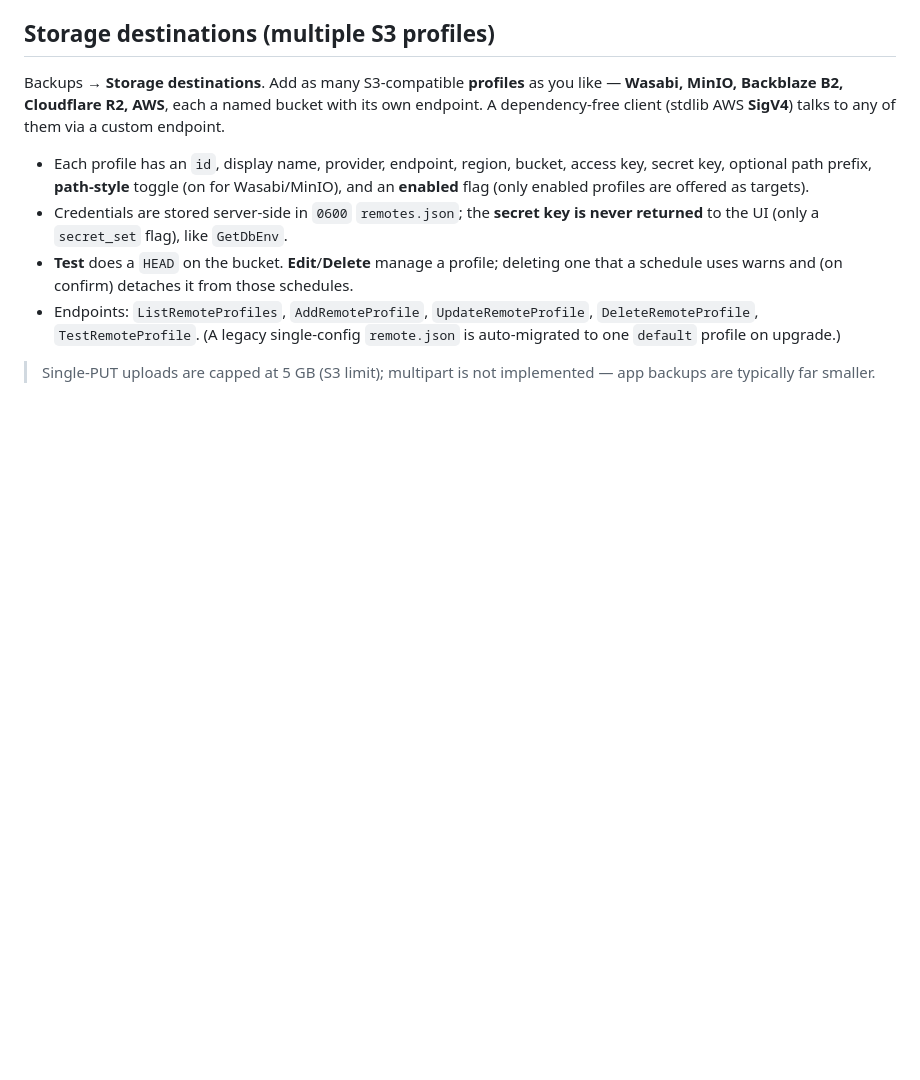
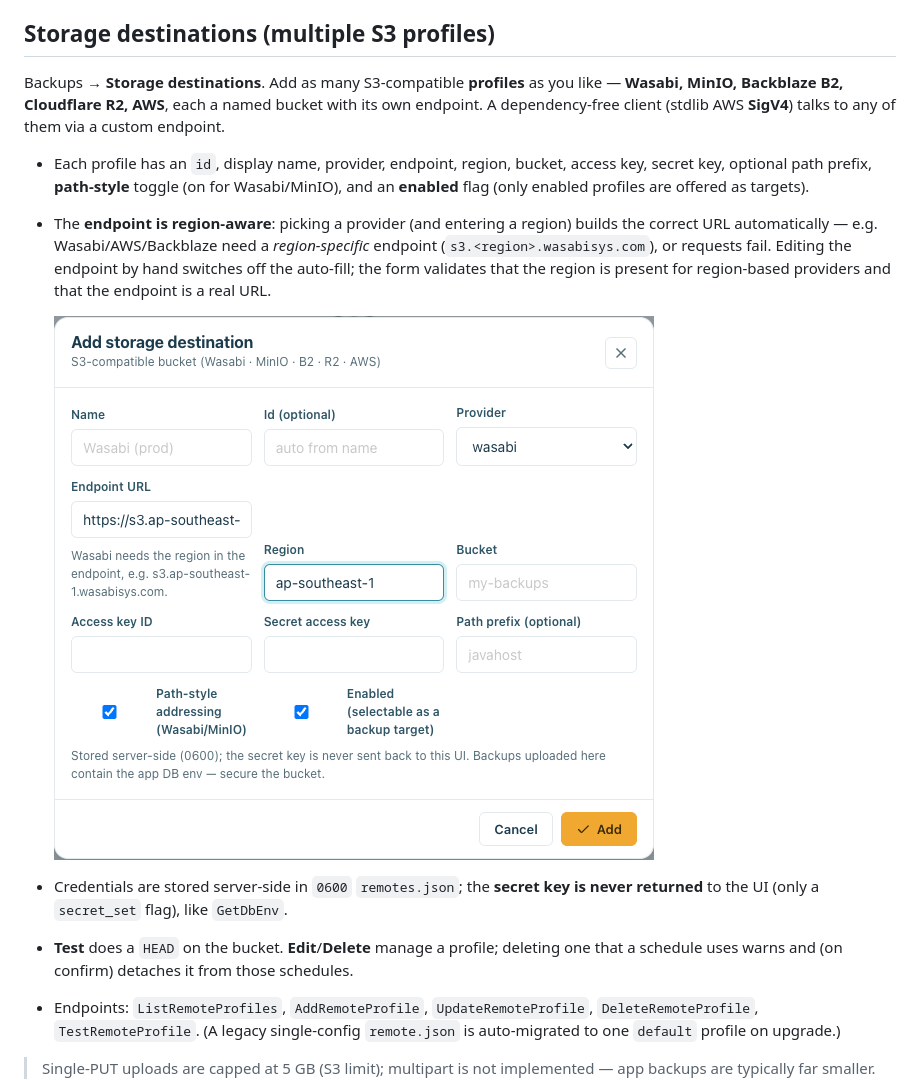
Before and after one commit to yashodhank/aaPanel-tomcat-plugin, a Markdown page: docs/backup-restore.md, the part around the change. GitHub-like rendering; pictures changed too: docs/images/add-destination.png (added); blank space fills up the shorter version.

```diff
--- a/docs/backup-restore.md
+++ b/docs/backup-restore.md
@@ -39,6 +39,13 @@ them via a custom endpoint.
 - Each profile has an `id`, display name, provider, endpoint, region, bucket, access
   key, secret key, optional path prefix, **path-style** toggle (on for Wasabi/MinIO),
   and an **enabled** flag (only enabled profiles are offered as targets).
+- The **endpoint is region-aware**: picking a provider (and entering a region) builds
+  the correct URL automatically — e.g. Wasabi/AWS/Backblaze need a *region-specific*
+  endpoint (`s3.<region>.wasabisys.com`), or requests fail. Editing the endpoint by
+  hand switches off the auto-fill; the form validates that the region is present for
+  region-based providers and that the endpoint is a real URL.
+
+  ![Add storage destination — provider- and region-aware endpoint](images/add-destination.png)
 - Credentials are stored server-side in `0600` `remotes.json`; the **secret key is
   never returned** to the UI (only a `secret_set` flag), like `GetDbEnv`.
 - **Test** does a `HEAD` on the bucket. **Edit**/**Delete** manage a profile; deleting
```
Also changed, not shown: CHANGELOG.md (+16 -0 lines), docs/images/README.md (+1 -0 lines), 5 other files.
